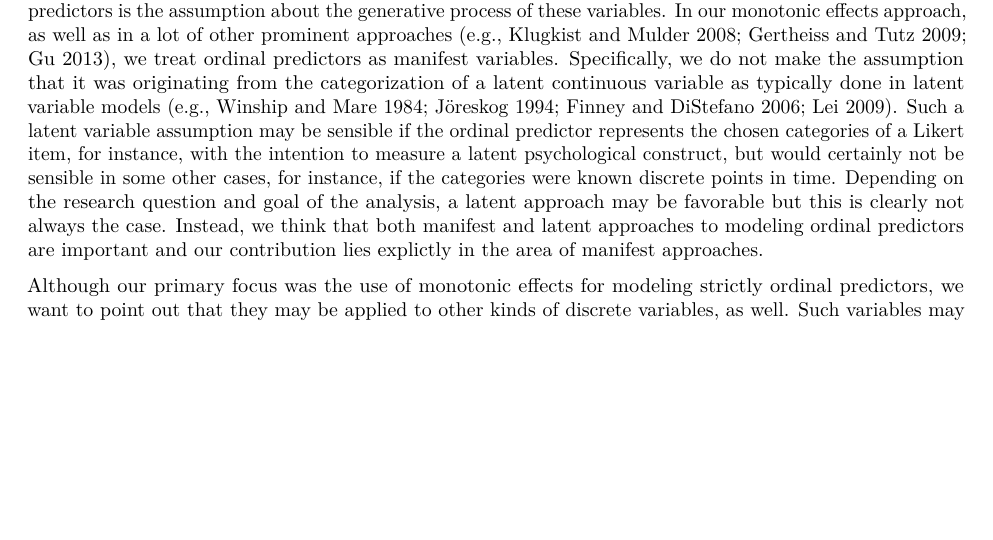
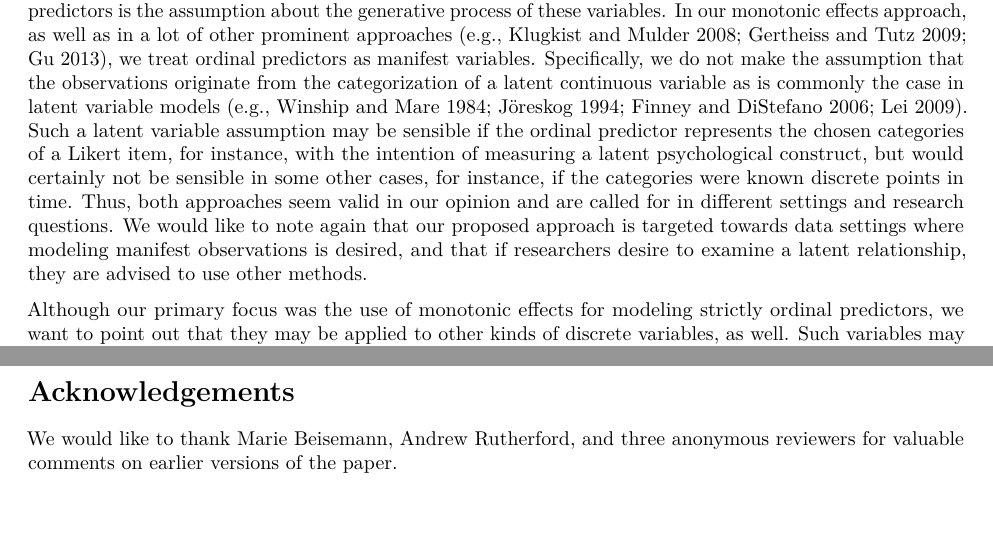
Before and after one commit to paul-buerkner/monotonic-effects-paper, an R Markdown document (monotonic_effects.Rmd): part of page 20 of 25 before the commit and two parts of pages 20 and 21 of 26 after it, the two joined at a grey line, cut so that both start at the same text, the shorter picture padded with empty space. Rendered offline with R 4.5, knitr and Pandoc, then LaTeX, with nearby package versions; the code chunks are not run, so their results and figures are left out; drawn as R Markdown's standard PDF in place of the format the file asks for.

Commit message:
prepare manuscript for resubmission

```diff
--- a/monotonic_effects.Rmd
+++ b/monotonic_effects.Rmd
@@ -1493,18 +1493,18 @@ models dealing with ordinal predictors is the assumption about the generative
 process of these variables. In our monotonic effects approach, as well as in a
 lot of other prominent approaches [e.g., @klugkist2008; @gertheiss2009;
 @gu2013], we treat ordinal predictors as manifest variables. Specifically, we do
-not make the assumption that it was originating from the categorization of a
-latent continuous variable as typically done in latent variable models [e.g.,
-@winship1984; @joreskog1994; @finney2006; @lei2009]. Such a latent variable
-assumption may be sensible if the ordinal
+not make the assumption that the observations originate from the categorization of a
+latent continuous variable as is commonly the case in latent variable models
+[e.g., @winship1984; @joreskog1994; @finney2006; @lei2009].
+Such a latent variable assumption may be sensible if the ordinal
 predictor represents the chosen categories of a Likert item, for instance, with
-the intention to measure a latent psychological construct, but would certainly
+the intention of measuring a latent psychological construct, but would certainly
 not be sensible in some other cases, for instance, if the categories were known
-discrete points in time. Depending on the research question and goal of the
-analysis, a latent approach may be favorable but this is clearly not always the
-case. Instead, we think that both manifest and latent approaches to modeling
-ordinal predictors are important and our contribution lies explictly in the area
-of manifest approaches.
+discrete points in time. Thus, both approaches seem valid in our opinion and are
+called for in different settings and research questions. We would like to note
+again that our proposed approach is targeted towards data settings where
+modeling manifest observations is desired, and that if researchers desire to
+examine a latent relationship, they are advised to use other methods.
 
 Although our primary focus was the use of monotonic effects for modeling
 strictly ordinal predictors, we want to point out that they may be applied to
@@ -1538,6 +1538,11 @@ non-negative basis functions of another spline [@ramsay1988]. In future
 research, it may thus be worthwhile to study continuous versions of monotonic
 effects and to relate them to existing methods [e.g., @ramsay1988; @pya2015]
 that ensure monotonicty in the continuous case.
+
+# Acknowledgements
+
+We would like to thank Marie Beisemann, Andrew Rutherford, and three anonymous
+reviewers for valuable comments on earlier versions of the paper.
 
 \newpage
 
```
Also changed, not shown: monotonic_effects.pdf, monotonic_effects.Rmd (20 more changed lines).
